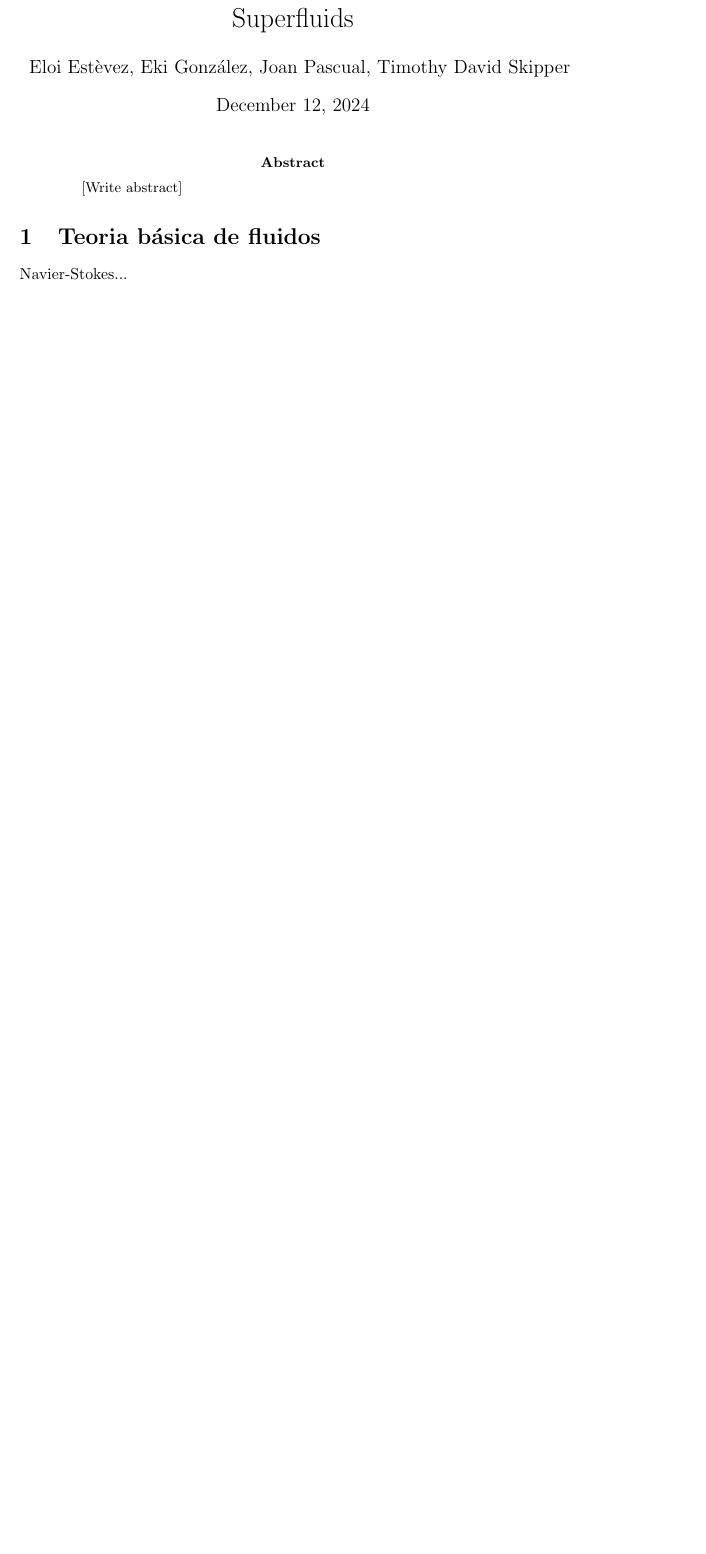
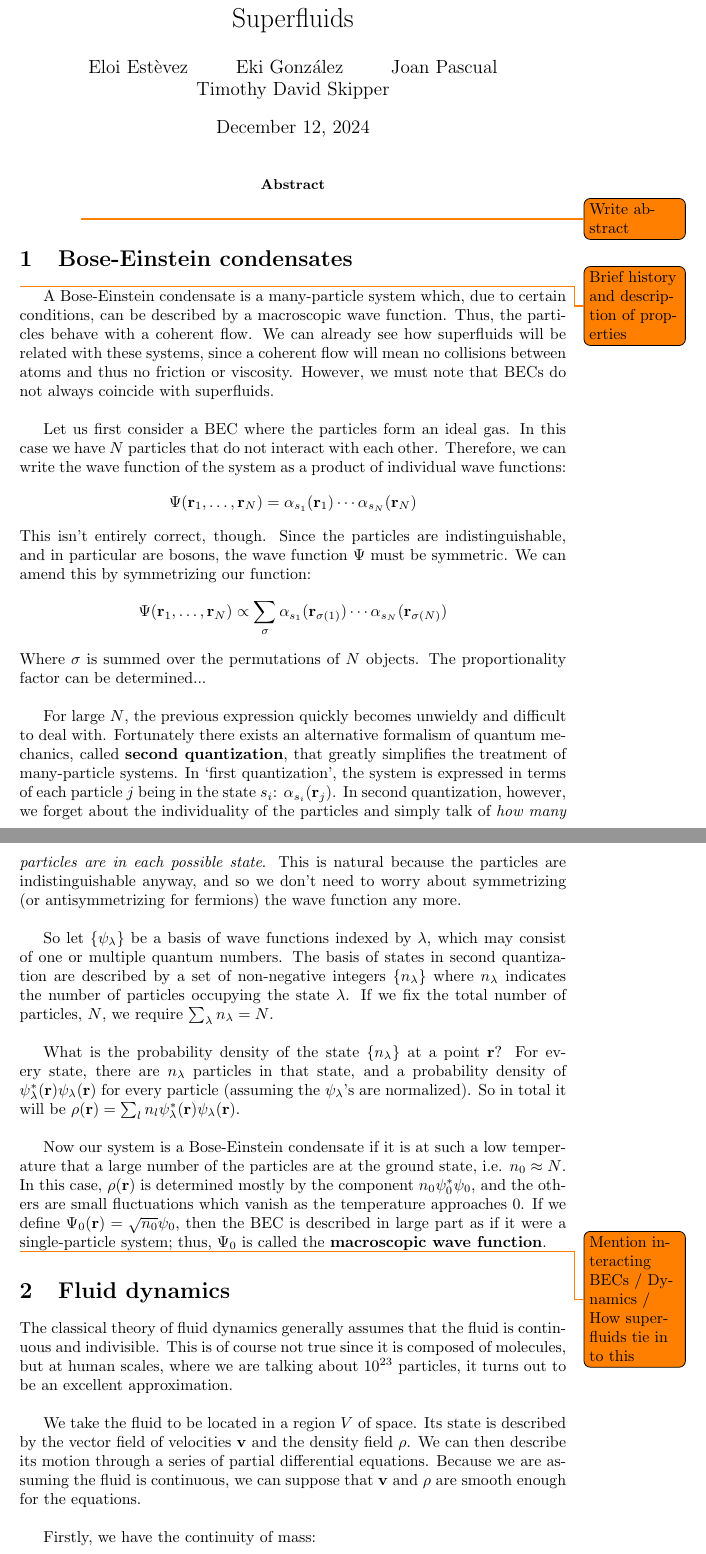
Before and after one commit to JoanPascualRibes/Superfluids, a LaTeX paper (Project.tex): part of page 1 of 5 before the commit and two parts of pages 1 and 2 of 7 after it, the two joined at a grey line, cut so that both start at the same text, the shorter picture padded with empty space. Compiled offline with pdfLaTeX.

Commit message:
Update Project.tex

```diff
--- a/Project.tex
+++ b/Project.tex
@@ -1,5 +1,5 @@
 \documentclass{article}
-\usepackage{amscd,amssymb,amsmath,latexsym,graphicx,epsfig,color,url}
+\usepackage{amscd,amssymb,amsmath,latexsym,graphicx,epsfig,color,url,todonotes}
 
 \usepackage{graphicx} % Required for inserting images
 
@@ -10,17 +10,65 @@
 
 \newcommand{\Res}{\operatorname{Res}}
 \title{Superfluids}
-\author{Eloi Estèvez, Eki González, Joan Pascual, Timothy David Skipper}
+\author{Eloi Estèvez \and Eki González \and Joan Pascual \and Timothy David Skipper}
 \date{\today}
 
 \begin{document}
 
 \maketitle
 \begin{abstract}
-[Write abstract]
+\todo{Write abstract}
 \end{abstract}
 
+\section{Bose-Einstein condensates}
 
-\section{Teoria básica de fluidos}
+\todo{Brief history and description of properties}
 
-Navier-Stokes...
+A Bose-Einstein condensate is a many-particle system which, due to certain
+conditions, can be described by a macroscopic wave function.  Thus, the particles
+behave with a coherent flow.  We can already see how superfluids will be related
+with these systems, since a coherent flow will mean no collisions between atoms
+and thus no friction or viscosity.  However, we must note that BECs do not always
+coincide with superfluids.
+\\
+
+Let us first consider a BEC where the particles form an ideal gas.  In this case we have $N$ particles that do not interact with each other.  Therefore, we can write the wave function of the system as a product of
+individual wave functions:
+\[\Psi(\mathbf{r}_1, \dots, \mathbf{r}_N) =
+    \alpha_{s_1}(\mathbf{r}_1)\dotsb\alpha_{s_N}(\mathbf{r}_N)\]
+This isn't entirely correct, though.  Since the particles are indistinguishable, and in particular are bosons, the wave function $\Psi$ must be symmetric.  We can amend this by symmetrizing our function:
+\[\Psi(\mathbf{r}_1, \dots, \mathbf{r}_N) \propto \sum_{\sigma}
+        \alpha_{s_1}(\mathbf{r}_{\sigma(1)})\dotsb
+        \alpha_{s_N}(\mathbf{r}_{\sigma(N)})\]
+Where $\sigma$ is summed over the permutations of $N$ objects.  The proportionality factor can be determined...
+\\
+
+For large $N$, the previous expression quickly becomes unwieldy and difficult to deal with.  Fortunately there exists an alternative formalism of quantum mechanics, called \textbf{second quantization}, that greatly simplifies the treatment of many-particle systems.  In `first quantization', the system is expressed in terms of each particle $j$ being in the state $s_i$: $\alpha_{s_i}(\mathbf{r}_j)$.  In second quantization, however, we forget about the individuality of the particles and simply talk of \textit{how many particles are in each possible state}.  This is natural because the particles are indistinguishable anyway, and so we don't need to worry about symmetrizing (or antisymmetrizing for fermions) the wave function any more.
+\\
+
+So let $\{\psi_\lambda\}$ be a basis of wave functions indexed by $\lambda$, which may consist of one or multiple quantum numbers.  The basis of states in second quantization are described by a set of non-negative integers $\{n_\lambda\}$ where $n_\lambda$ indicates the number of particles occupying the state $\lambda$.  If we fix the total number of particles, $N$, we require $\sum_\lambda{n_\lambda} = N$.
+\\
+
+What is the probability density of the state $\{n_\lambda\}$ at a point $\mathbf{r}$?  For every state, there are $n_\lambda$ particles in that state, and a probability density of $\psi_\lambda^*(\mathbf{r}) \psi_\lambda(\mathbf{r})$ for every particle (assuming the $\psi_\lambda$'s are normalized). So in total it will be $\rho(\mathbf{r}) = \sum_l{n_l \psi_\lambda^*(\mathbf{r}) \psi_\lambda(\mathbf{r})}$.
+\\
+
+Now our system is a Bose-Einstein condensate if it is at such a low temperature that a large number of the particles are at the ground state, i.e. $n_0 \approx N$.  In this case, $\rho(\mathbf{r})$ is determined mostly by the component $n_0\psi^*_0\psi_0$, and the others are small fluctuations which vanish as the temperature approaches $0$.  If we define $\Psi_0(\mathbf{r}) = \sqrt{n_0} \psi_0$, then the BEC is described in large part as if it were a single-particle system; thus, $\Psi_0$ is called the \textbf{macroscopic wave function}.
+
+\todo{Mention interacting BECs / Dynamics / How superfluids tie in to this}
+
+\section{Fluid dynamics}
+The classical theory of fluid dynamics generally assumes that the fluid is
+continuous and indivisible.  This is of course not true since it is composed
+of molecules, but at human scales, where we are talking about $10^{23}$
+particles, it turns out to be an excellent approximation.
+\\
+
+We take the fluid to be located in a region $V$ of space.  Its state is
+described by the vector field of velocities $\mathbf{v}$ and the density
+field $\rho$.  We can then describe its motion through a series of partial
+differential equations.  Because we are assuming the fluid is continuous, we
+can suppose that $\mathbf{v}$ and $\rho$ are smooth enough for the equations.
+\\
+
+Firstly, we have the continuity of mass:
+\[\frac{\partial\rho}{\partial t} + \nabla\cdot(\rho\mathbf{v}) = 0\]
```
Also changed, not shown: Project.tex (21 more changed lines).
